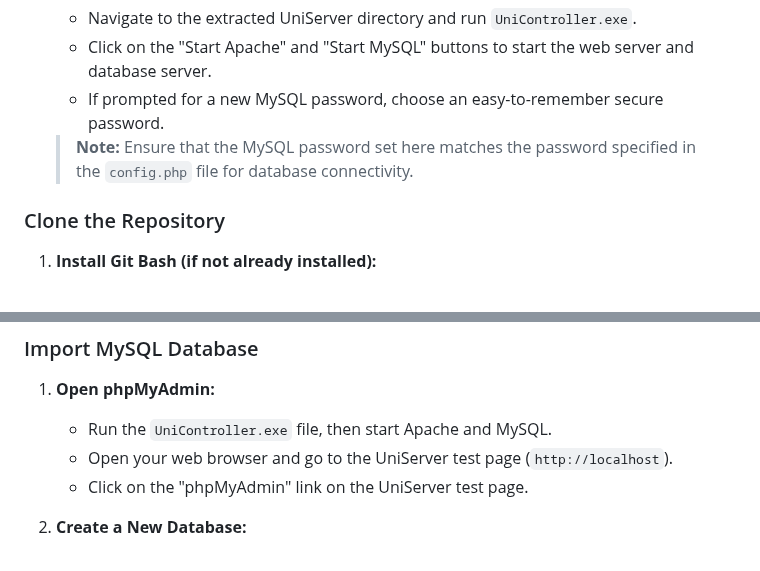
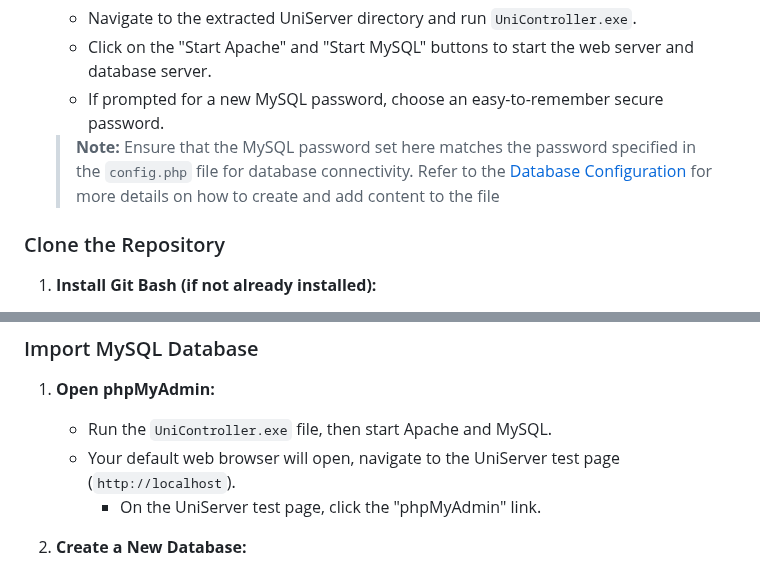
Before and after one commit to Cellie0320/personal_expense_tracker, a Markdown page: README.md, 2 parts joined by grey strips. Drawn GitHub-style.

Commit message:
Improve README instructions for MySQL password configuration and phpMyAdmin access

```diff
--- a/README.md
+++ b/README.md
@@ -50,7 +50,7 @@ This guide provides step-by-step instructions to set up and run the ZARWISE proj
    - Navigate to the extracted UniServer directory and run `UniController.exe`.
    - Click on the "Start Apache" and "Start MySQL" buttons to start the web server and database server.
    - If prompted for a new MySQL password, choose an easy-to-remember secure password.
-   > **Note:** Ensure that the MySQL password set here matches the password specified in the `config.php` file for database connectivity.
+   > **Note:** Ensure that the MySQL password set here matches the password specified in the `config.php` file for database connectivity. Refer to the [Database Configuration](#database-configuration) for more details on how to create and add content to the file
 
 ### Clone the Repository
 1. **Install Git Bash (if not already installed):**
@@ -73,8 +73,8 @@ This guide provides step-by-step instructions to set up and run the ZARWISE proj
 ### Import MySQL Database
 1. **Open phpMyAdmin:**
    - Run the `UniController.exe` file, then start Apache and MySQL.
-   - Open your web browser and go to the UniServer test page (`http://localhost`).
-   - Click on the "phpMyAdmin" link on the UniServer test page.
+   - Your default web browser will open, navigate to the UniServer test page (`http://localhost`).
+      - On the UniServer test page, click the "phpMyAdmin" link.
 
 2. **Create a New Database:**
    - In phpMyAdmin, click on the "Databases" tab.
```
